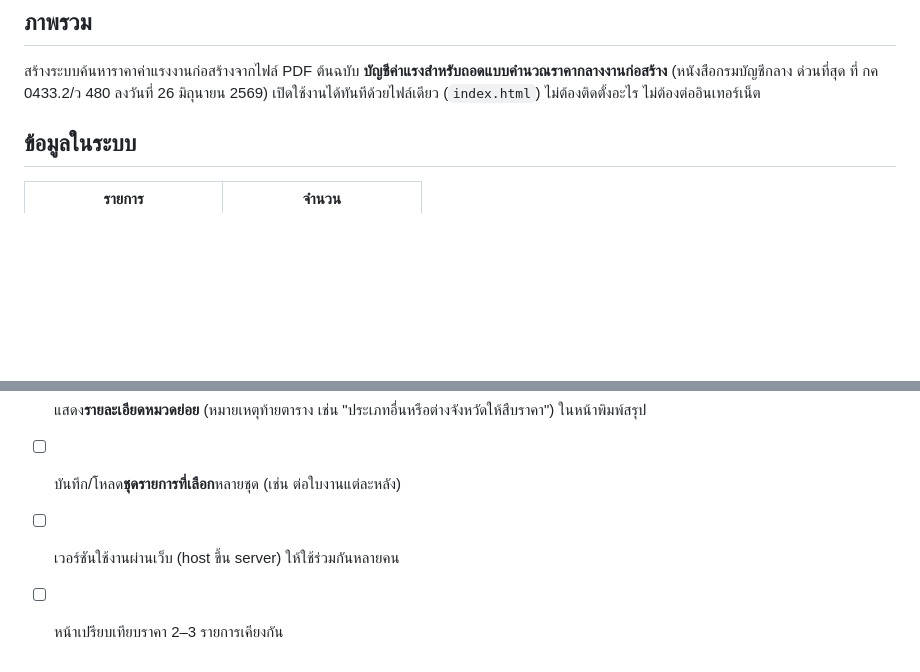
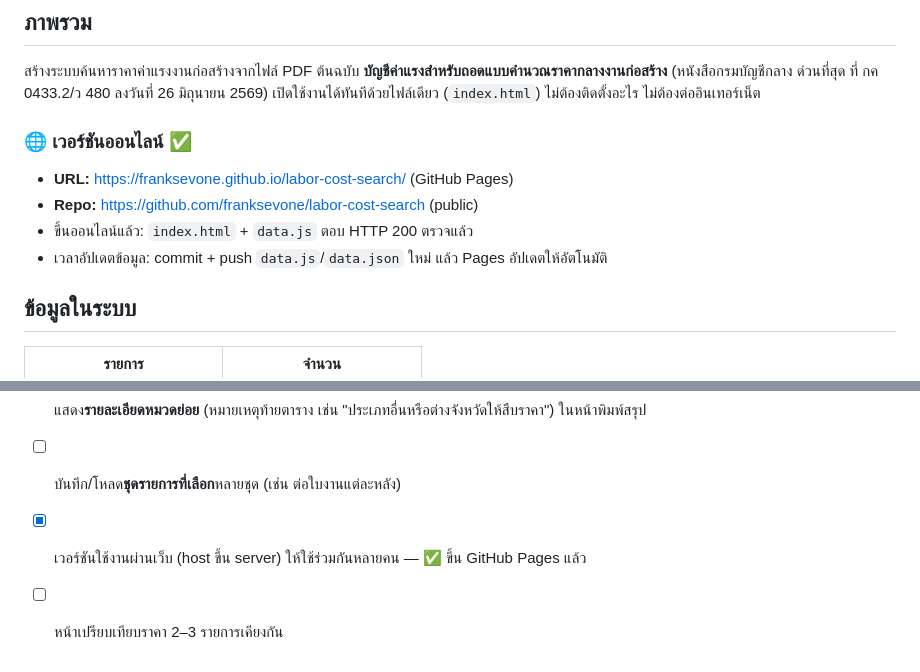
Before and after one commit to franksevone/labor-cost-search, a Markdown page: SUMMARY.md, 2 parts joined by grey strips. Drawn GitHub-style; blank space fills up the shorter version.

```diff
--- a/SUMMARY.md
+++ b/SUMMARY.md
@@ -8,6 +8,13 @@
 **บัญชีค่าแรงสำหรับถอดแบบคำนวณราคากลางงานก่อสร้าง**
 (หนังสือกรมบัญชีกลาง ด่วนที่สุด ที่ กค 0433.2/ว 480 ลงวันที่ 26 มิถุนายน 2569)
 เปิดใช้งานได้ทันทีด้วยไฟล์เดียว (`index.html`) ไม่ต้องติดตั้งอะไร ไม่ต้องต่ออินเทอร์เน็ต
+
+### 🌐 เวอร์ชันออนไลน์ ✅
+
+- **URL:** https://franksevone.github.io/labor-cost-search/ (GitHub Pages)
+- **Repo:** https://github.com/franksevone/labor-cost-search (public)
+- ขึ้นออนไลน์แล้ว: `index.html` + `data.js` ตอบ HTTP 200 ตรวจแล้ว
+- เวลาอัปเดตข้อมูล: commit + push `data.js`/`data.json` ใหม่ แล้ว Pages อัปเดตให้อัตโนมัติ
 
 ## ข้อมูลในระบบ
 
@@ -65,5 +72,5 @@
 - [ ] ตัวกรอง**ช่วงราคา** หรือเรียงลำดับราคาในผลลัพธ์
 - [ ] แสดง**รายละเอียดหมวดย่อย** (หมายเหตุท้ายตาราง เช่น "ประเภทอื่นหรือต่างจังหวัดให้สืบราคา") ในหน้าพิมพ์สรุป
 - [ ] บันทึก/โหลด**ชุดรายการที่เลือก**หลายชุด (เช่น ต่อใบงานแต่ละหลัง)
-- [ ] เวอร์ชันใช้งานผ่านเว็บ (host ขึ้น server) ให้ใช้ร่วมกันหลายคน
+- [x] เวอร์ชันใช้งานผ่านเว็บ (host ขึ้น server) ให้ใช้ร่วมกันหลายคน — ✅ ขึ้น GitHub Pages แล้ว
 - [ ] หน้าเปรียบเทียบราคา 2–3 รายการเคียงกัน
```
Also changed, not shown: CONTEXT.md (+10 -19 lines), README.md (+7 -0 lines).
